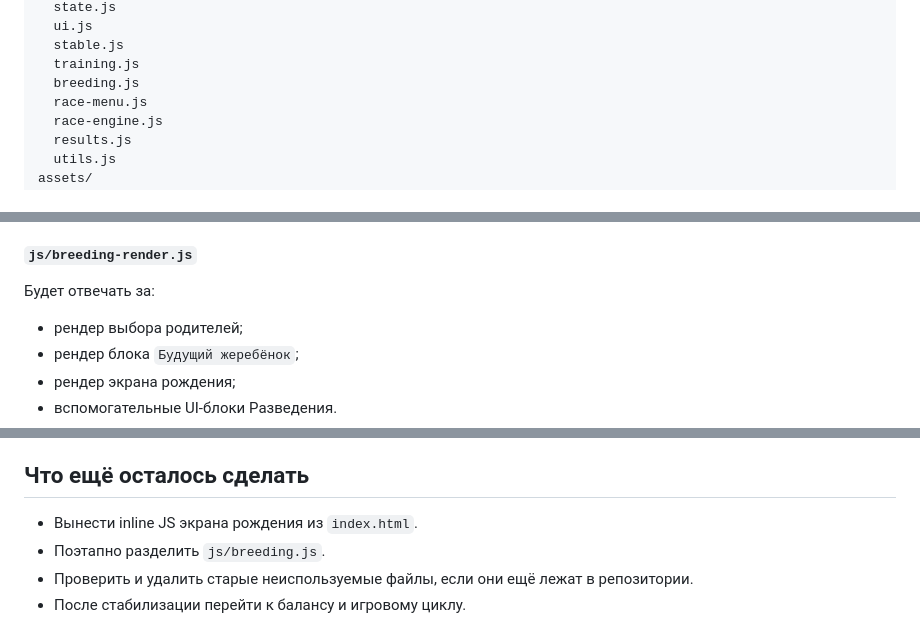
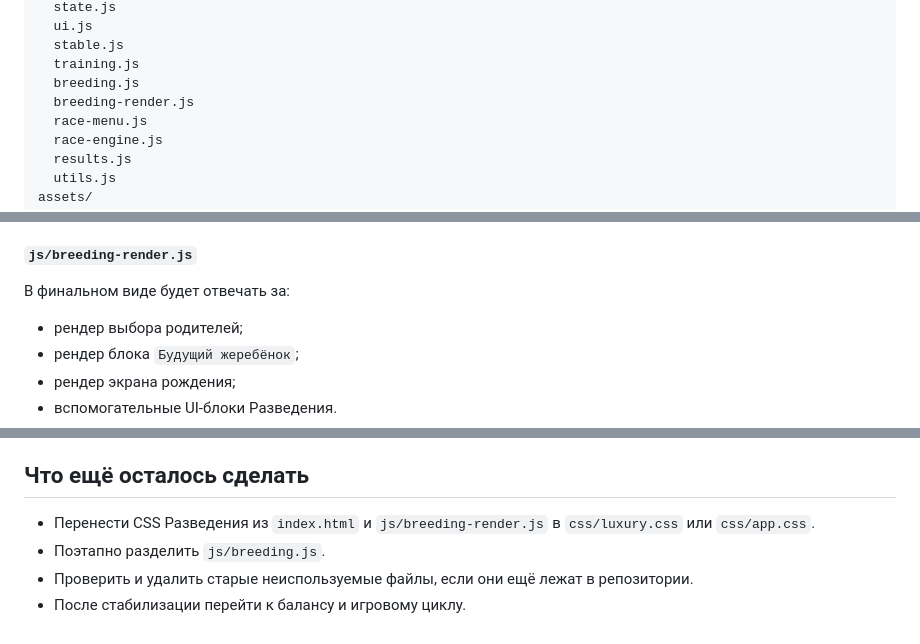
Before and after one commit to Eskoff93/Skachki, a Markdown page: ARCHITECTURE.md, 3 parts joined by grey strips. Drawn GitHub-style.

```diff
--- a/ARCHITECTURE.md
+++ b/ARCHITECTURE.md
@@ -48,6 +48,7 @@ js/
   stable.js
   training.js
   breeding.js
+  breeding-render.js
   race-menu.js
   race-engine.js
   results.js
@@ -254,7 +272,7 @@ js/breeding.js
 
 #### `js/breeding-render.js`
 
-Будет отвечать за:
+В финальном виде будет отвечать за:
 
 - рендер выбора родителей;
 - рендер блока `Будущий жеребёнок`;
@@ -392,7 +411,7 @@ js/breeding.js
 
 ## Что ещё осталось сделать
 
-- Вынести inline JS экрана рождения из `index.html`.
+- Перенести CSS Разведения из `index.html` и `js/breeding-render.js` в `css/luxury.css` или `css/app.css`.
 - Поэтапно разделить `js/breeding.js`.
 - Проверить и удалить старые неиспользуемые файлы, если они ещё лежат в репозитории.
 - После стабилизации перейти к балансу и игровому циклу.
```
Also changed, not shown: other parts of ARCHITECTURE.md (+27 -9 lines).
